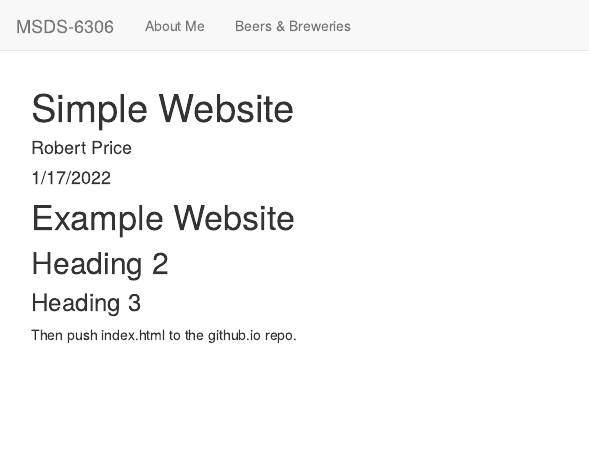
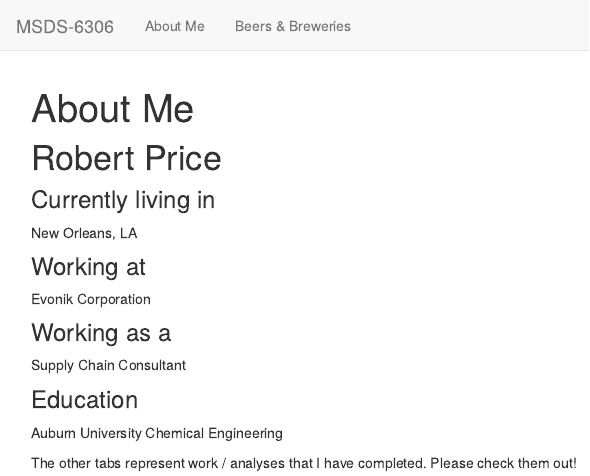
Before and after one commit to RobertLeePrice/RobertLeePrice.github.io, an R Markdown document (index.rmd): the page in a window 1100 px wide, from its top. Rendered offline with R 4.5, knitr and Pandoc, with nearby package versions.

Commit message:
Edited about me section.

```diff
--- a/index.rmd
+++ b/index.rmd
@@ -1,11 +1,19 @@
 ---
-title: "Simple Website"
-author: "Robert Price"
-date: "1/17/2022"
-output: html_document
+title: "About Me"
 ---
+# Robert Price
 
-# Example Website
-## Heading 2
-### Heading 3
-Then push index.html to the github.io repo.
+### Currently living in
+New Orleans, LA
+
+### Working at
+Evonik Corporation
+
+### Working as a
+Supply Chain Consultant
+
+### Education
+Auburn University
+Chemical Engineering
+
+The other tabs represent work / analyses that I have completed.  Please check them out!
```
Also changed, not shown: index.html.
